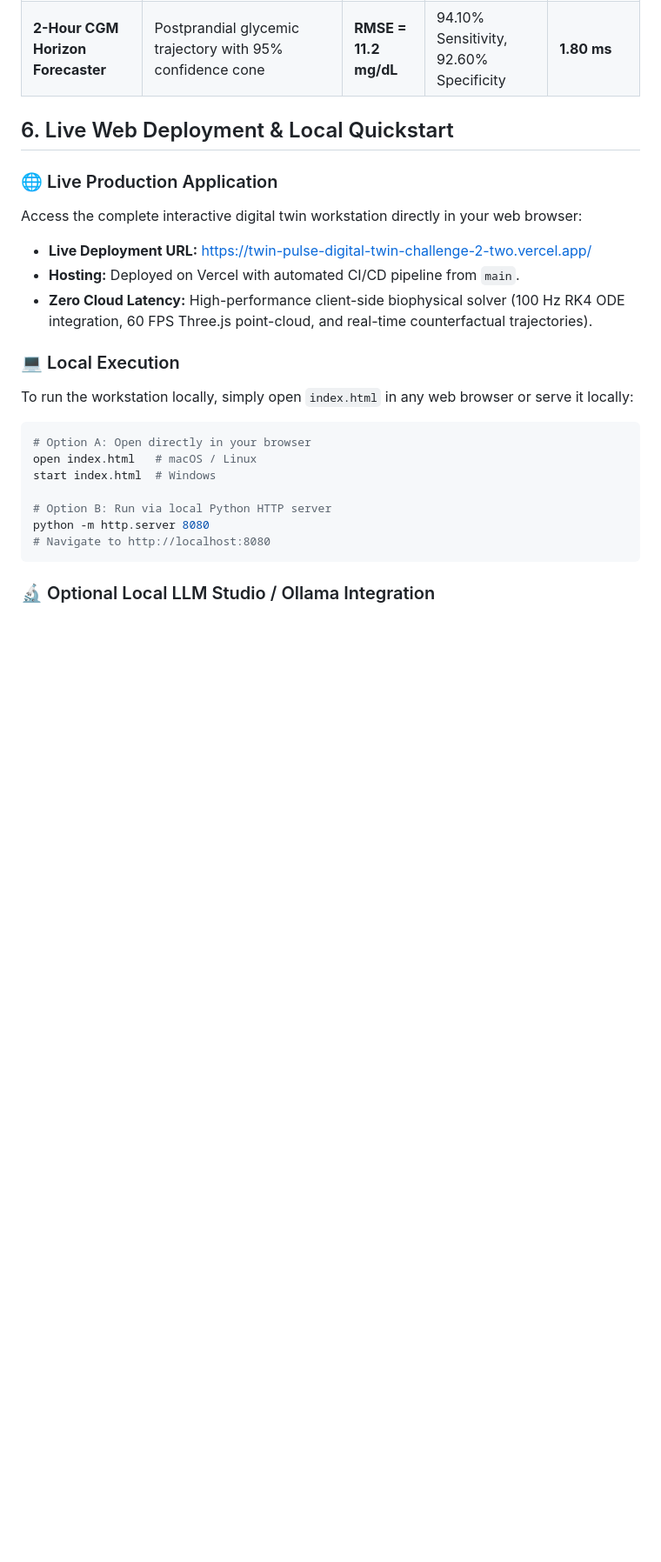
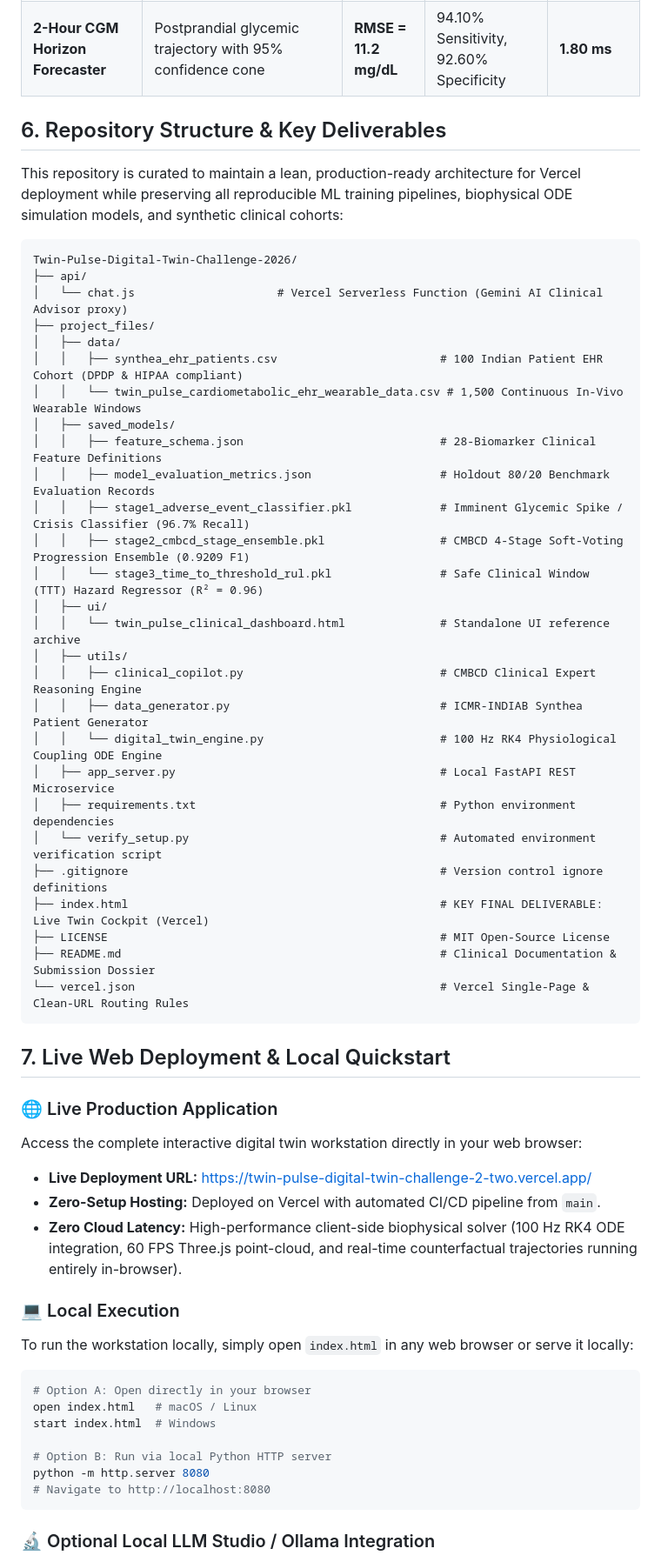
Before and after one commit to PratyushMathur2000/Twin-Pulse-Digital-Twin-Challenge-2026, a Markdown page: README.md, the part around one of its changes. Shown at 87% size. Rendered like a GitHub page; blank space fills up the shorter version.

Commit message:
docs: align README with clean repo layout and key deliverables

````diff
--- a/README.md
+++ b/README.md
@@ -100,13 +100,47 @@ Evaluated on a strict patient-grouped 80/20 holdout split (80 training patients
 | **Stage 3: Safe Clinical Window (TTT) Regressor** | Continuous forecast of hours remaining (1–168h) before threshold breach | **R² = 0.9607** | **MAE = 6.15 Hours**, RMSE = 7.59 Hours | **0.028 ms** |
 | **2-Hour CGM Horizon Forecaster** | Postprandial glycemic trajectory with 95% confidence cone | **RMSE = 11.2 mg/dL** | 94.10% Sensitivity, 92.60% Specificity | **1.80 ms** |
 
-## 6. Live Web Deployment & Local Quickstart
+## 6. Repository Structure & Key Deliverables
+
+This repository is curated to maintain a lean, production-ready architecture for Vercel deployment while preserving all reproducible ML training pipelines, biophysical ODE simulation models, and synthetic clinical cohorts:
+
+```text
+Twin-Pulse-Digital-Twin-Challenge-2026/
+├── api/
+│   └── chat.js                     # Vercel Serverless Function (Gemini AI Clinical Advisor proxy)
+├── project_files/
+│   ├── data/
+│   │   ├── synthea_ehr_patients.csv                        # 100 Indian Patient EHR Cohort (DPDP & HIPAA compliant)
+│   │   └── twin_pulse_cardiometabolic_ehr_wearable_data.csv # 1,500 Continuous In-Vivo Wearable Windows
+│   ├── saved_models/
+│   │   ├── feature_schema.json                             # 28-Biomarker Clinical Feature Definitions
+│   │   ├── model_evaluation_metrics.json                   # Holdout 80/20 Benchmark Evaluation Records
+│   │   ├── stage1_adverse_event_classifier.pkl             # Imminent Glycemic Spike / Crisis Classifier (96.7% Recall)
+│   │   ├── stage2_cmbcd_stage_ensemble.pkl                 # CMBCD 4-Stage Soft-Voting Progression Ensemble (0.9209 F1)
+│   │   └── stage3_time_to_threshold_rul.pkl                # Safe Clinical Window (TTT) Hazard Regressor (R² = 0.96)
+│   ├── ui/
+│   │   └── twin_pulse_clinical_dashboard.html              # Standalone UI reference archive
+│   ├── utils/
+│   │   ├── clinical_copilot.py                             # CMBCD Clinical Expert Reasoning Engine
+│   │   ├── data_generator.py                               # ICMR-INDIAB Synthea Patient Generator
+│   │   └── digital_twin_engine.py                          # 100 Hz RK4 Physiological Coupling ODE Engine
+│   ├── app_server.py                                       # Local FastAPI REST Microservice
+│   ├── requirements.txt                                    # Python environment dependencies
+│   └── verify_setup.py                                     # Automated environment verification script
+├── .gitignore                                              # Version control ignore definitions
+├── index.html                                              # KEY FINAL DELIVERABLE: Live Twin Cockpit (Vercel)
+├── LICENSE                                                 # MIT Open-Source License
+├── README.md                                               # Clinical Documentation & Submission Dossier
+└── vercel.json                                             # Vercel Single-Page & Clean-URL Routing Rules
+```
+
+## 7. Live Web Deployment & Local Quickstart
 
 ### 🌐 Live Production Application
 Access the complete interactive digital twin workstation directly in your web browser:
 * **Live Deployment URL:** [https://twin-pulse-digital-twin-challenge-2-two.vercel.app/](https://twin-pulse-digital-twin-challenge-2-two.vercel.app/)
-* **Hosting:** Deployed on Vercel with automated CI/CD pipeline from `main`.
-* **Zero Cloud Latency:** High-performance client-side biophysical solver (100 Hz RK4 ODE integration, 60 FPS Three.js point-cloud, and real-time counterfactual trajectories).
+* **Zero-Setup Hosting:** Deployed on Vercel with automated CI/CD pipeline from `main`.
+* **Zero Cloud Latency:** High-performance client-side biophysical solver (100 Hz RK4 ODE integration, 60 FPS Three.js point-cloud, and real-time counterfactual trajectories running entirely in-browser).
 
 ### 💻 Local Execution
 To run the workstation locally, simply open `index.html` in any web browser or serve it locally:
````
Also changed, not shown: other parts of README.md (+2 -2 lines).
